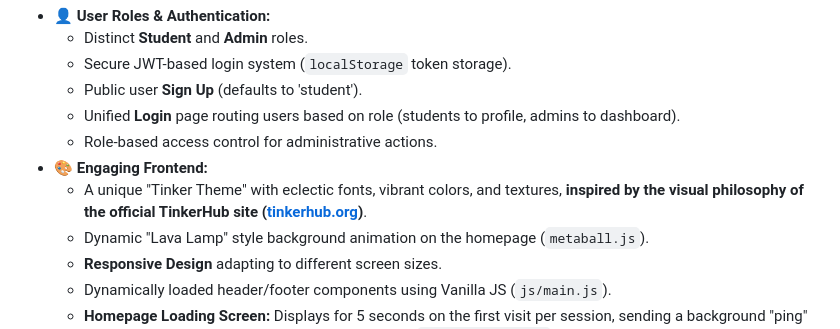
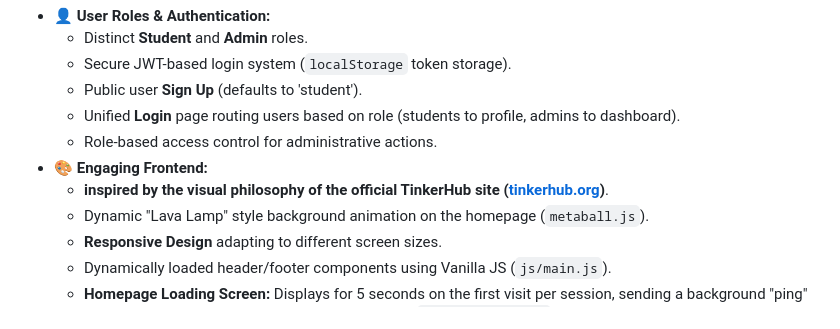
Before and after one commit to jithurx/tinkerhub, a Markdown page: README.md, the part around the change. Rendered like a GitHub page.

```diff
--- a/README.md
+++ b/README.md
@@ -34,7 +34,7 @@ This platform brings several community-focused features to life:
     *   Unified **Login** page routing users based on role (students to profile, admins to dashboard).
     *   Role-based access control for administrative actions.
 *   🎨 **Engaging Frontend:**
-    *   A unique "Tinker Theme" with eclectic fonts, vibrant colors, and textures, **inspired by the visual philosophy of the official TinkerHub site ([tinkerhub.org](https://tinkerhub.org/))**.
+    *   **inspired by the visual philosophy of the official TinkerHub site ([tinkerhub.org](https://tinkerhub.org/))**.
     *   Dynamic "Lava Lamp" style background animation on the homepage (`metaball.js`).
     *   **Responsive Design** adapting to different screen sizes.
     *   Dynamically loaded header/footer components using Vanilla JS (`js/main.js`).
```
